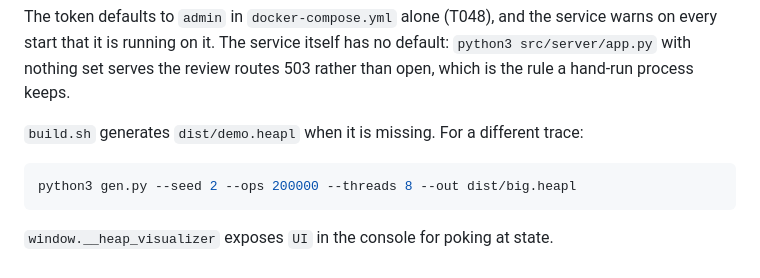
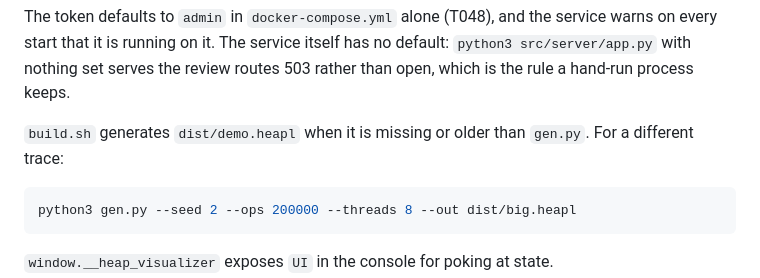
Before and after one commit to bar4488/heap-visualizer, a Markdown page: docs/context.md, the part around the change. Rendered like a GitHub page.

Commit message:
Note demo regeneration when gen.py changes
Co-Authored-By: Claude Opus 5.5 <noreply@anthropic.com>

````diff
--- a/docs/context.md
+++ b/docs/context.md
@@ -53,7 +53,7 @@ service warns on every start that it is running on it. The service itself has
 no default: `python3 src/server/app.py` with nothing set serves the review
 routes 503 rather than open, which is the rule a hand-run process keeps.
 
-`build.sh` generates `dist/demo.heapl` when it is missing. For a different
+`build.sh` generates `dist/demo.heapl` when it is missing or older than `gen.py`. For a different
 trace:
 
 ```sh
````
